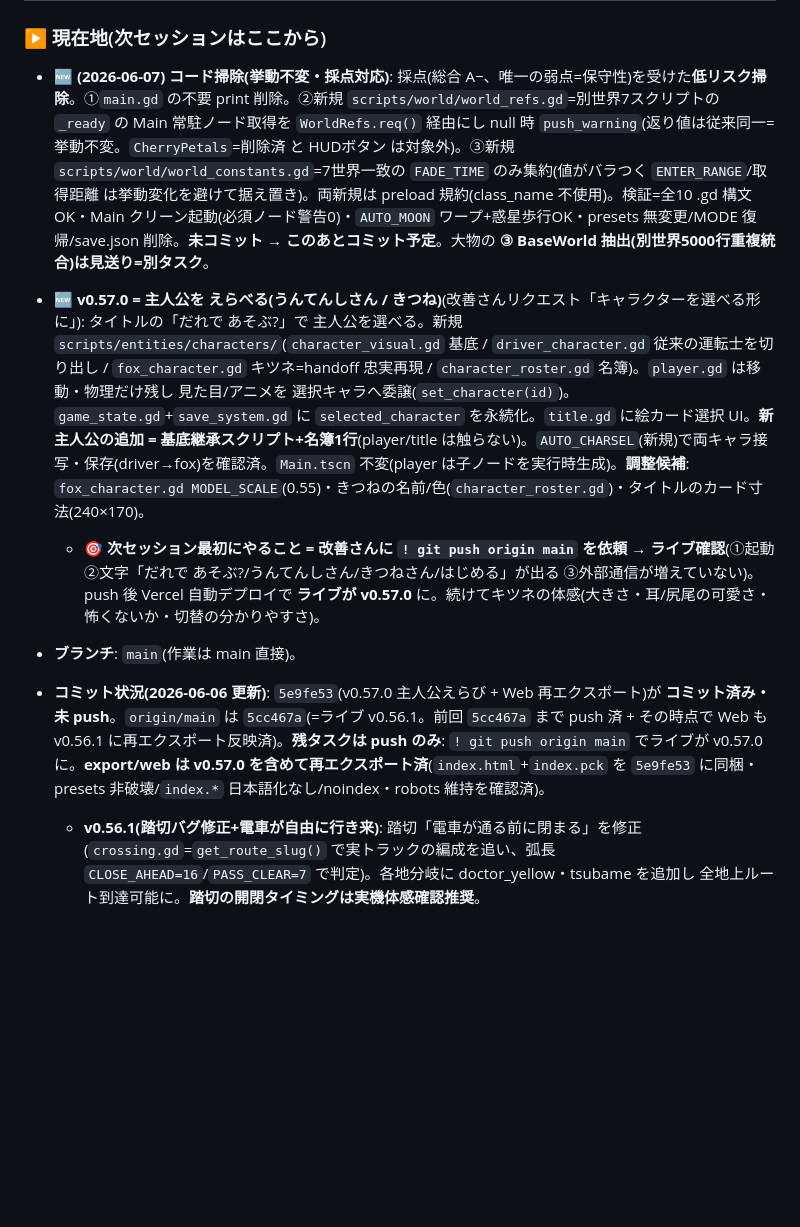
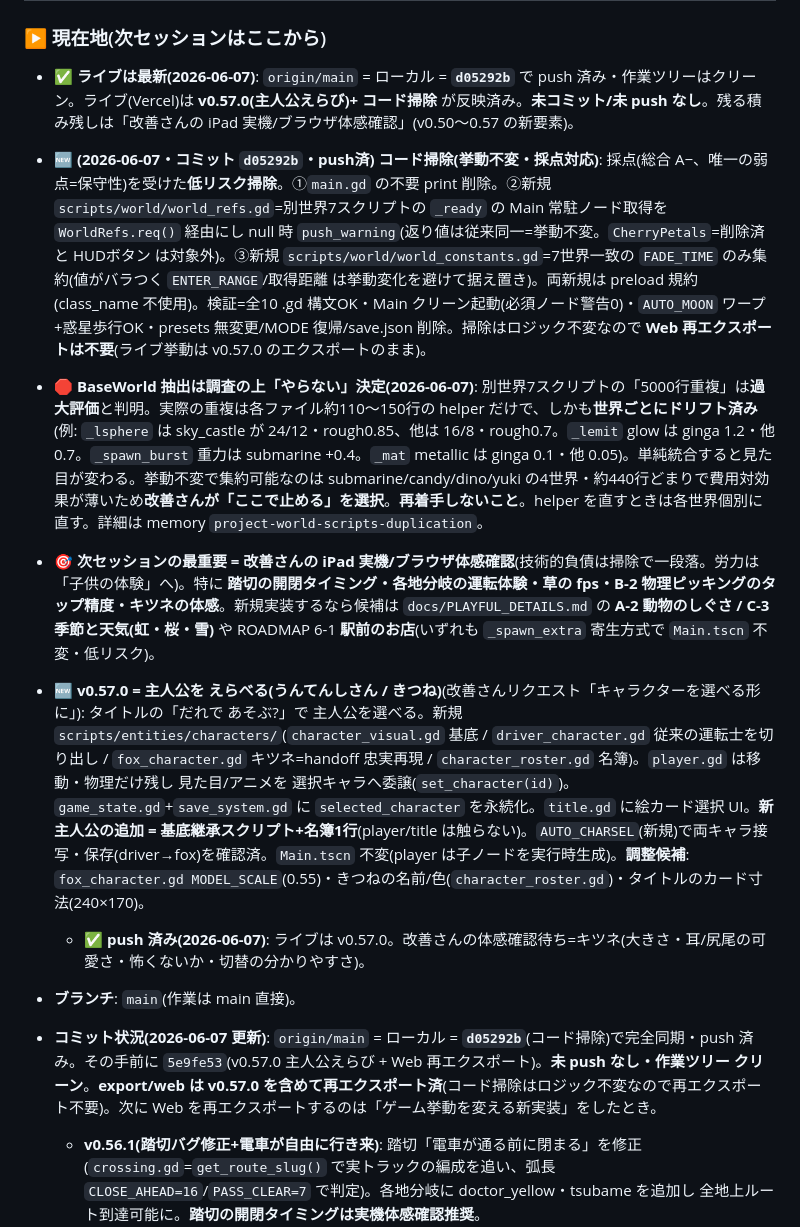
Before and after one commit to fanxingjudao-boop/shinkansen-world-godot, a Markdown page: docs/HANDOFF.md, the part around the change. Rendered like a GitHub page; blank space fills up the shorter version.

Commit message:
引き継ぎ更新: コード掃除を push 済みに最新化 + BaseWorld 抽出は調査の上「やらない」決定を記録
- 現在地: origin=ローカル=d05292b で完全同期・作業ツリー クリーン・ライブ最新(v0.57.0+掃除)
- BaseWorld 抽出: 重複は実態が小さく helper はドリフト済み(見た目が変わる)ため見送り。再着手しない旨を明記(詳細 memory)
- 次の最重要 = iPad 実機体感確認 / 候補 = A-2 動物のしぐさ・C-3 季節と天気・駅前のお店

Co-Authored-By: Claude Opus 4.8 (1M context) <noreply@anthropic.com>

```diff
--- a/docs/HANDOFF.md
+++ b/docs/HANDOFF.md
@@ -163,11 +163,14 @@ Claude Code に以下を渡せれば引き継ぎ完了:
 
 ### ▶ 現在地(次セッションはここから)
 
-- **🆕 (2026-06-07) コード掃除(挙動不変・採点対応)**: 採点(総合 A−、唯一の弱点=保守性)を受けた**低リスク掃除**。①`main.gd` の不要 print 削除。②新規 `scripts/world/world_refs.gd`=別世界7スクリプトの `_ready` の Main 常駐ノード取得を `WorldRefs.req()` 経由にし null 時 `push_warning`(返り値は従来同一=挙動不変。`CherryPetals`=削除済 と HUDボタン は対象外)。③新規 `scripts/world/world_constants.gd`=7世界一致の `FADE_TIME` のみ集約(値がバラつく `ENTER_RANGE`/取得距離 は挙動変化を避けて据え置き)。両新規は preload 規約(class_name 不使用)。検証=全10 .gd 構文OK・Main クリーン起動(必須ノード警告0)・`AUTO_MOON` ワープ+惑星歩行OK・presets 無変更/MODE 復帰/save.json 削除。**未コミット → このあとコミット予定**。大物の **③ BaseWorld 抽出(別世界5000行重複統合)は見送り=別タスク**。
+- **✅ ライブは最新(2026-06-07)**: `origin/main` = ローカル = **`d05292b`** で push 済み・作業ツリーはクリーン。ライブ(Vercel)は **v0.57.0(主人公えらび)+ コード掃除** が反映済み。**未コミット/未 push なし**。残る積み残しは「改善さんの iPad 実機/ブラウザ体感確認」(v0.50〜0.57 の新要素)。
+- **🆕 (2026-06-07・コミット `d05292b`・push済) コード掃除(挙動不変・採点対応)**: 採点(総合 A−、唯一の弱点=保守性)を受けた**低リスク掃除**。①`main.gd` の不要 print 削除。②新規 `scripts/world/world_refs.gd`=別世界7スクリプトの `_ready` の Main 常駐ノード取得を `WorldRefs.req()` 経由にし null 時 `push_warning`(返り値は従来同一=挙動不変。`CherryPetals`=削除済 と HUDボタン は対象外)。③新規 `scripts/world/world_constants.gd`=7世界一致の `FADE_TIME` のみ集約(値がバラつく `ENTER_RANGE`/取得距離 は挙動変化を避けて据え置き)。両新規は preload 規約(class_name 不使用)。検証=全10 .gd 構文OK・Main クリーン起動(必須ノード警告0)・`AUTO_MOON` ワープ+惑星歩行OK・presets 無変更/MODE 復帰/save.json 削除。掃除はロジック不変なので **Web 再エクスポートは不要**(ライブ挙動は v0.57.0 のエクスポートのまま)。
+- **🛑 BaseWorld 抽出は調査の上「やらない」決定(2026-06-07)**: 別世界7スクリプトの「5000行重複」は**過大評価**と判明。実際の重複は各ファイル約110〜150行の helper だけで、しかも**世界ごとにドリフト済み**(例: `_lsphere` は sky_castle が 24/12・rough0.85、他は 16/8・rough0.7。`_lemit` glow は ginga 1.2・他 0.7。`_spawn_burst` 重力は submarine +0.4。`_mat` metallic は ginga 0.1・他 0.05)。単純統合すると見た目が変わる。挙動不変で集約可能なのは submarine/candy/dino/yuki の4世界・約440行どまりで費用対効果が薄いため**改善さんが「ここで止める」を選択**。**再着手しないこと**。helper を直すときは各世界個別に直す。詳細は memory `project-world-scripts-duplication`。
+- **🎯 次セッションの最重要 = 改善さんの iPad 実機/ブラウザ体感確認**(技術的負債は掃除で一段落。労力は「子供の体験」へ)。特に **踏切の開閉タイミング・各地分岐の運転体験・草の fps・B-2 物理ピッキングのタップ精度・キツネの体感**。新規実装するなら候補は `docs/PLAYFUL_DETAILS.md` の **A-2 動物のしぐさ / C-3 季節と天気(虹・桜・雪)** や ROADMAP 6-1 **駅前のお店**(いずれも `_spawn_extra` 寄生方式で `Main.tscn` 不変・低リスク)。
 - **🆕 v0.57.0 = 主人公を えらべる(うんてんしさん / きつね)**(改善さんリクエスト「キャラクターを選べる形に」): タイトルの「だれで あそぶ?」で 主人公を選べる。新規 `scripts/entities/characters/`(`character_visual.gd` 基底 / `driver_character.gd` 従来の運転士を切り出し / `fox_character.gd` キツネ=handoff 忠実再現 / `character_roster.gd` 名簿)。`player.gd` は移動・物理だけ残し 見た目/アニメを 選択キャラへ委譲(`set_character(id)`)。`game_state.gd`+`save_system.gd` に `selected_character` を永続化。`title.gd` に絵カード選択 UI。**新主人公の追加 = 基底継承スクリプト+名簿1行**(player/title は触らない)。`AUTO_CHARSEL`(新規)で両キャラ接写・保存(driver→fox)を確認済。`Main.tscn` 不変(player は子ノードを実行時生成)。**調整候補**: `fox_character.gd MODEL_SCALE`(0.55)・きつねの名前/色(`character_roster.gd`)・タイトルのカード寸法(240×170)。
-  - **🎯 次セッション最初にやること = 改善さんに `! git push origin main` を依頼 → ライブ確認**(①起動 ②文字「だれで あそぶ?/うんてんしさん/きつねさん/はじめる」が出る ③外部通信が増えていない)。push 後 Vercel 自動デプロイで **ライブが v0.57.0** に。続けてキツネの体感(大きさ・耳/尻尾の可愛さ・怖くないか・切替の分かりやすさ)。
+  - ✅ **push 済み(2026-06-07)**: ライブは v0.57.0。改善さんの体感確認待ち=キツネ(大きさ・耳/尻尾の可愛さ・怖くないか・切替の分かりやすさ)。
 - **ブランチ**: `main`(作業は main 直接)。
-- **コミット状況(2026-06-06 更新)**: `5e9fe53`(v0.57.0 主人公えらび + Web 再エクスポート)が **コミット済み・未 push**。`origin/main` は `5cc467a`(=ライブ v0.56.1。前回 `5cc467a` まで push 済 + その時点で Web も v0.56.1 に再エクスポート反映済)。**残タスクは push のみ**: `! git push origin main` でライブが v0.57.0 に。**export/web は v0.57.0 を含めて再エクスポート済**(`index.html`+`index.pck` を `5e9fe53` に同梱・presets 非破壊/`index.*` 日本語化なし/noindex・robots 維持を確認済)。
+- **コミット状況(2026-06-07 更新)**: `origin/main` = ローカル = **`d05292b`**(コード掃除)で完全同期・push 済み。その手前に `5e9fe53`(v0.57.0 主人公えらび + Web 再エクスポート)。**未 push なし・作業ツリー クリーン**。**export/web は v0.57.0 を含めて再エクスポート済**(コード掃除はロジック不変なので再エクスポート不要)。次に Web を再エクスポートするのは「ゲーム挙動を変える新実装」をしたとき。
   - **v0.56.1(踏切バグ修正+電車が自由に行き来)**: 踏切「電車が通る前に閉まる」を修正(`crossing.gd`=`get_route_slug()` で実トラックの編成を追い、弧長 `CLOSE_AHEAD=16`/`PASS_CLEAR=7` で判定)。各地分岐に doctor_yellow・tsubame を追加し 全地上ルート到達可能に。**踏切の開閉タイミングは実機体感確認推奨**。
   - **不具合調査済み(2026-06-06)**: 実行時エラー一斉チェック + 2観点コードレビュー(電車/分岐/踏切・別世界/ミニマップ/道路)→ **重大な不具合なし**。`AUTO_WORLDSEL` 終了時の ObjectDB leak 警告のみ(終了時の解放漏れ・実害なし)。
   - **v0.55.0 = 本格線路+踏切+道路+電車で各地へ**(改善さんリクエスト「電車を各地へ/本格踏切/街をつなぐ道路/本格線路」):
```
